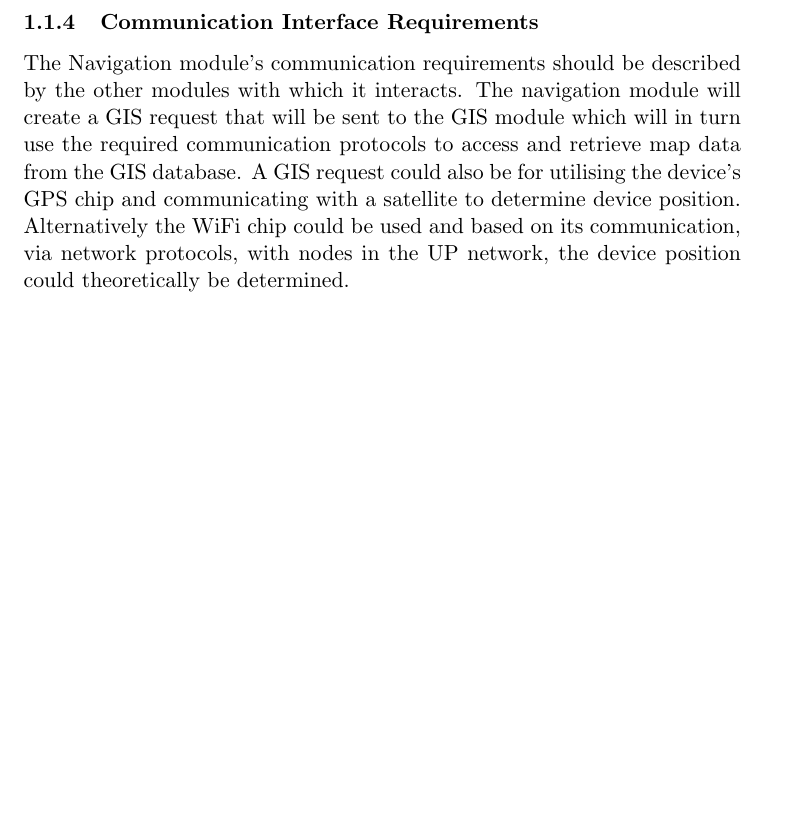
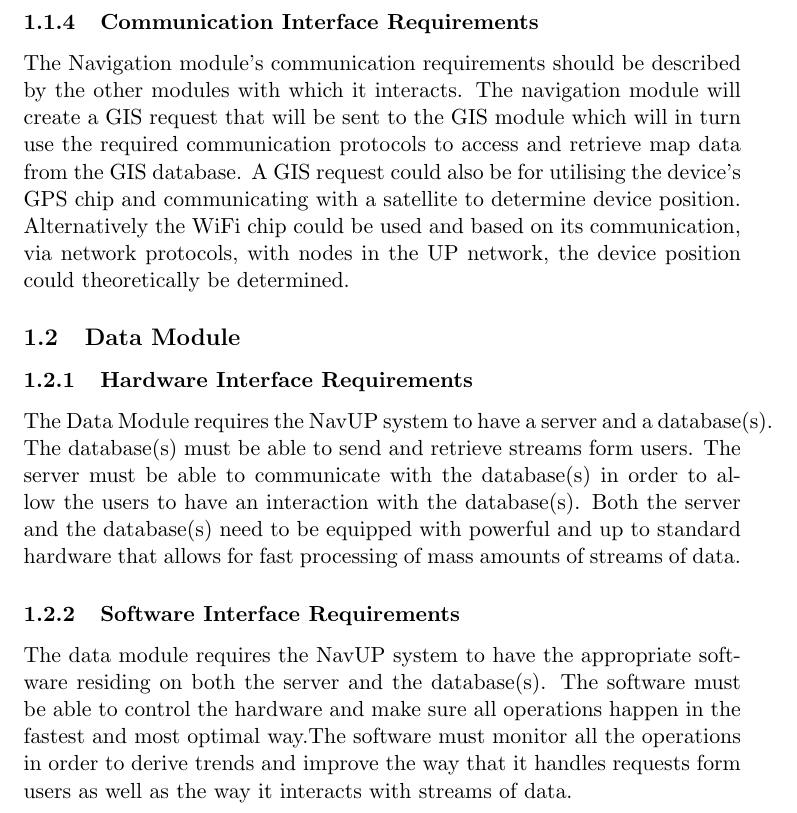
Before and after one commit to BonganiTshela/SE-Go-Team, a LaTeX document (Tex Files/External Requirements.tex): part of page 2 of 2, cut so that both start at the same text, the shorter picture padded with empty space. Compiled offline with pdfLaTeX.

Commit message:
Update ExternalRequirements.tex
Add external requirements for the data module.

```diff
--- a/Tex Files/External Requirements.tex
+++ b/Tex Files/External Requirements.tex
@@ -21,4 +21,15 @@ The user interface for the navigation module should provide an easy means for th
 
 The Navigation module’s communication requirements should be described by the other modules with which it interacts. The navigation module will create a GIS request that will be sent to the GIS module which will in turn use the required communication protocols to access and retrieve map data from the GIS database. A GIS request could also be for utilising the device’s GPS chip and communicating with a satellite to determine device position. Alternatively the WiFi chip could be used and based on its communication, via network protocols, with nodes in the UP network, the device position could theoretically be determined.
 
+\subsection{Data Module}
+
+\subsubsection{Hardware Interface Requirements}
+
+The Data Module requires the NavUP system to have a server and a database(s). The database(s) must be able to send and retrieve streams form users. The server must be able to communicate with the database(s) in order to allow the users to have an interaction with the database(s).
+Both the server and the database(s) need to be equipped with powerful and up to standard hardware that allows for fast processing of mass amounts of streams of data.
+
+\subsubsection{Software Interface Requirements}
+
+The data module requires the NavUP system to have the appropriate software residing on both the server and the database(s). The software must be able to control the hardware and make sure all operations happen in the fastest and most optimal way.The software must monitor all the operations in order to derive trends and improve the way that it handles requests form users as well as the way it interacts with streams of data.
+
 \end{document}
```
